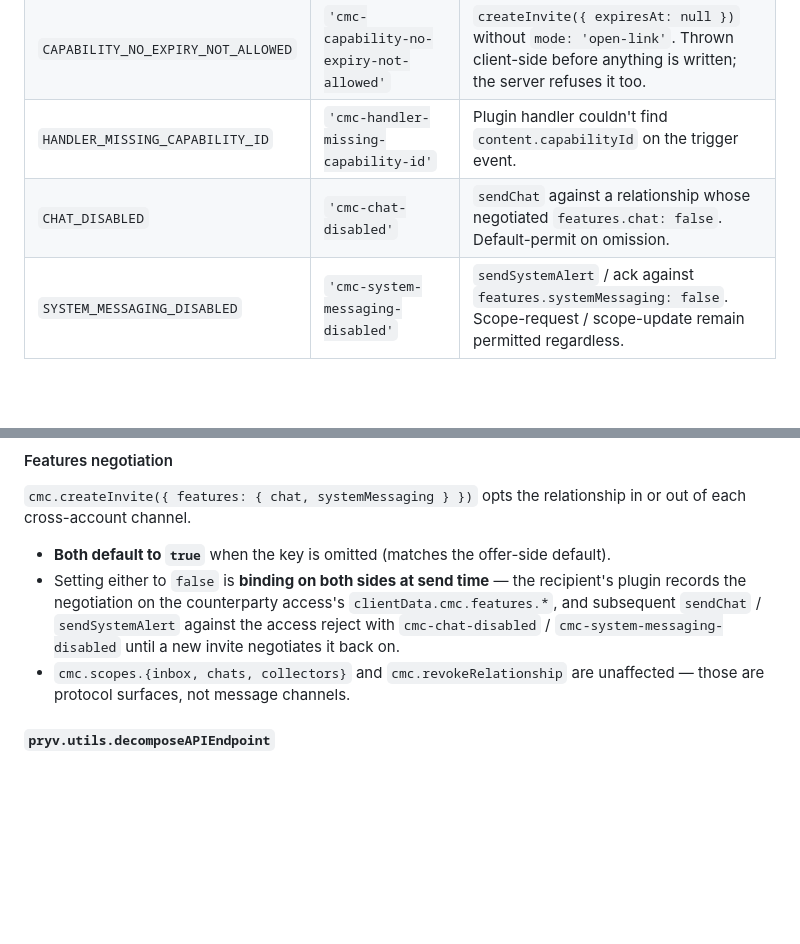
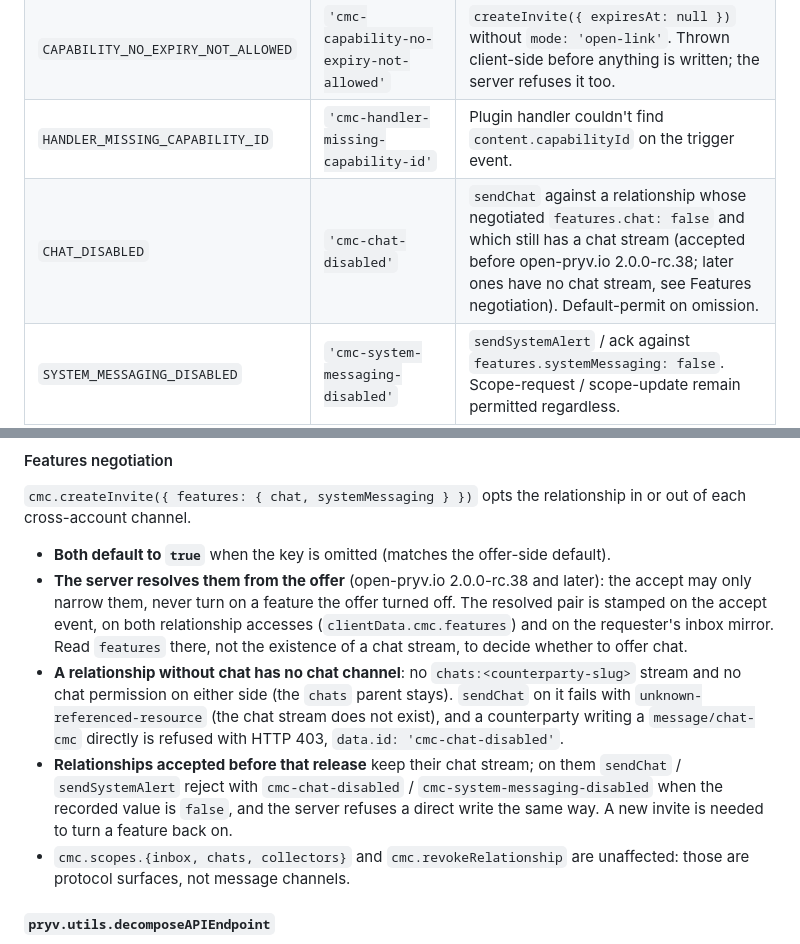
Before and after one commit to pryv/lib-js, a Markdown page: components/pryv-cmc/README.md, 2 parts joined by grey strips. GitHub-like rendering; blank space fills up the shorter version.

Commit message:
pryv-cmc README: features are resolved by the server from the offer; no chat channel without chat

```diff
--- a/components/pryv-cmc/README.md
+++ b/components/pryv-cmc/README.md
@@ -95,7 +95,7 @@ Lifecycle / handler / chat-routing examples: `cmc.errorIds.CAPABILITY_INVALID` (
 | `CAPABILITY_TTL_OUT_OF_RANGE` | `'cmc-capability-ttl-out-of-range'` | `createInvite({ expiresAt })` resolves outside the bounds for the mode: `[60s, 30d]` single-use; at least 60s, no upper bound, open-link. Omit `expiresAt` to use the 7-day default. |
 | `CAPABILITY_NO_EXPIRY_NOT_ALLOWED` | `'cmc-capability-no-expiry-not-allowed'` | `createInvite({ expiresAt: null })` without `mode: 'open-link'`. Thrown client-side before anything is written; the server refuses it too. |
 | `HANDLER_MISSING_CAPABILITY_ID` | `'cmc-handler-missing-capability-id'` | Plugin handler couldn't find `content.capabilityId` on the trigger event. |
-| `CHAT_DISABLED` | `'cmc-chat-disabled'` | `sendChat` against a relationship whose negotiated `features.chat: false`. Default-permit on omission. |
+| `CHAT_DISABLED` | `'cmc-chat-disabled'` | `sendChat` against a relationship whose negotiated `features.chat: false` and which still has a chat stream (accepted before open-pryv.io 2.0.0-rc.38; later ones have no chat stream, see Features negotiation). Default-permit on omission. |
 | `SYSTEM_MESSAGING_DISABLED` | `'cmc-system-messaging-disabled'` | `sendSystemAlert` / ack against `features.systemMessaging: false`. Scope-request / scope-update remain permitted regardless. |
 | `CLIENTDATA_CMC_FORBIDDEN` | `'cmc-clientdata-cmc-forbidden'` | `accesses.create` / `accesses.update` rejected user-supplied `clientData.cmc.*` (the namespace is plugin-owned). |
 | `RESERVED_STREAM_UNDELETABLE` | `'cmc-reserved-stream-undeletable'` | `streams.delete` rejected on a plugin-managed `:_cmc:*` parent (incl. personal-token deletes). |
@@ -118,8 +118,10 @@ Against a core that predates these rules: `null` is minted with the 7-day defaul
 `cmc.createInvite({ features: { chat, systemMessaging } })` opts the relationship in or out of each cross-account channel.
 
 - **Both default to `true`** when the key is omitted (matches the offer-side default).
-- Setting either to `false` is **binding on both sides at send time** — the recipient's plugin records the negotiation on the counterparty access's `clientData.cmc.features.*`, and subsequent `sendChat` / `sendSystemAlert` against the access reject with `cmc-chat-disabled` / `cmc-system-messaging-disabled` until a new invite negotiates it back on.
-- `cmc.scopes.{inbox, chats, collectors}` and `cmc.revokeRelationship` are unaffected — those are protocol surfaces, not message channels.
+- **The server resolves them from the offer** (open-pryv.io 2.0.0-rc.38 and later): the accept may only narrow them, never turn on a feature the offer turned off. The resolved pair is stamped on the accept event, on both relationship accesses (`clientData.cmc.features`) and on the requester's inbox mirror. Read `features` there, not the existence of a chat stream, to decide whether to offer chat.
+- **A relationship without chat has no chat channel**: no `chats:<counterparty-slug>` stream and no chat permission on either side (the `chats` parent stays). `sendChat` on it fails with `unknown-referenced-resource` (the chat stream does not exist), and a counterparty writing a `message/chat-cmc` directly is refused with HTTP 403, `data.id: 'cmc-chat-disabled'`.
+- **Relationships accepted before that release** keep their chat stream; on them `sendChat` / `sendSystemAlert` reject with `cmc-chat-disabled` / `cmc-system-messaging-disabled` when the recorded value is `false`, and the server refuses a direct write the same way. A new invite is needed to turn a feature back on.
+- `cmc.scopes.{inbox, chats, collectors}` and `cmc.revokeRelationship` are unaffected: those are protocol surfaces, not message channels.
 
 #### `pryv.utils.decomposeAPIEndpoint`
 
```
